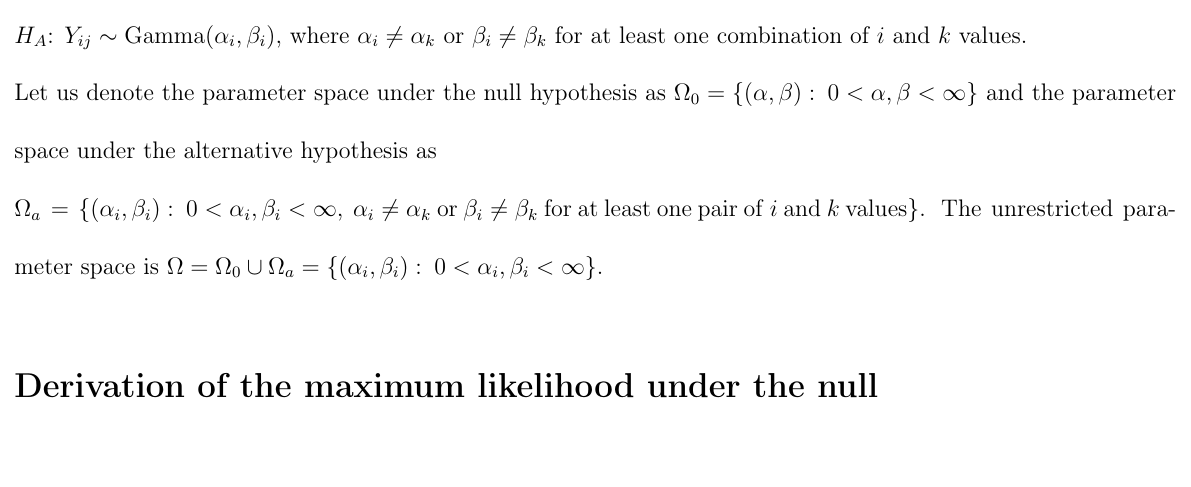
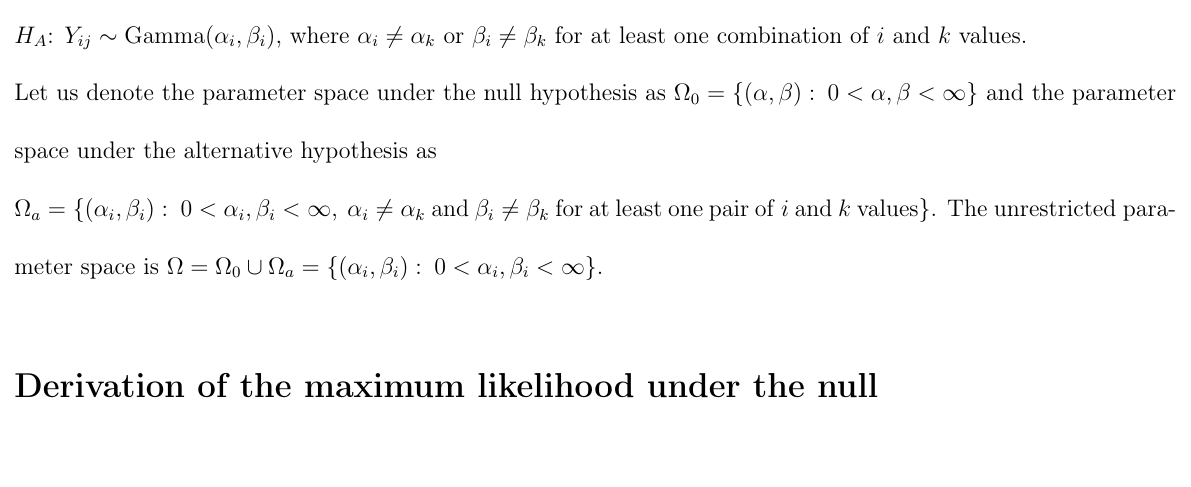
Before and after one commit to fusion809/Gamma-LRT, a LaTeX document (gamma.tex): part of page 2 of 7, cut so that both start at the same text. Compiled offline with LaTeX, dvips and Ghostscript.

Commit message:
Wording fix for gamma alt hypothesis

```diff
--- a/gamma.tex
+++ b/gamma.tex
@@ -64,7 +64,7 @@
 	$H_0$: $Y_{ij} \sim \GamD(\alpha, \beta)$ \\
 	$H_A$: $Y_{ij} \sim \GamD(\alpha_i, \beta_i)$, where $\alpha_i \neq \alpha_k$ or $\beta_i \neq \beta_k$ for at least one combination of $i$ and $k$ values.
 
-	Let us denote the parameter space under the null hypothesis as $\Omega_0 = \left\{(\alpha, \beta): \hspace{0.1cm} 0 < \alpha, \beta < \infty\right\}$ and the parameter space under the alternative hypothesis as \\$\Omega_a = \left\{(\alpha_i, \beta_i): \hspace{0.1cm} 0 < \alpha_i, \beta_i < \infty,\hspace{0.1cm}\alpha_i \neq \alpha_k \hspace{0.1cm} \mathrm{or}\hspace{0.1cm}\beta_i \neq \beta_k \hspace{0.1cm}\mathrm{for}\hspace{0.1cm}\mathrm{at}\hspace{0.1cm}\mathrm{least}\hspace{0.1cm}\mathrm{one}\hspace{0.1cm}\mathrm{pair}\hspace{0.1cm}\mathrm{of}\hspace{0.1cm}i\hspace{0.1cm}\mathrm{and}\hspace{0.1cm}k \hspace{0.1cm}\mathrm{values}\right\}$. The unrestricted parameter space is $\Omega = \Omega_0 \cup \Omega_a = \left\{(\alpha_i, \beta_i): \hspace{0.1cm} 0 < \alpha_i, \beta_i < \infty\right\}$.
+	Let us denote the parameter space under the null hypothesis as $\Omega_0 = \left\{(\alpha, \beta): \hspace{0.1cm} 0 < \alpha, \beta < \infty\right\}$ and the parameter space under the alternative hypothesis as \\$\Omega_a = \left\{(\alpha_i, \beta_i): \hspace{0.1cm} 0 < \alpha_i, \beta_i < \infty,\hspace{0.1cm}\alpha_i \neq \alpha_k \hspace{0.1cm} \mathrm{and}\hspace{0.1cm}\beta_i \neq \beta_k \hspace{0.1cm}\mathrm{for}\hspace{0.1cm}\mathrm{at}\hspace{0.1cm}\mathrm{least}\hspace{0.1cm}\mathrm{one}\hspace{0.1cm}\mathrm{pair}\hspace{0.1cm}\mathrm{of}\hspace{0.1cm}i\hspace{0.1cm}\mathrm{and}\hspace{0.1cm}k \hspace{0.1cm}\mathrm{values}\right\}$. The unrestricted parameter space is $\Omega = \Omega_0 \cup \Omega_a = \left\{(\alpha_i, \beta_i): \hspace{0.1cm} 0 < \alpha_i, \beta_i < \infty\right\}$.
 
 	\section{Derivation of the maximum likelihood under the null}
 	\begin{align}
```
Also changed, not shown: gamma.pdf.
